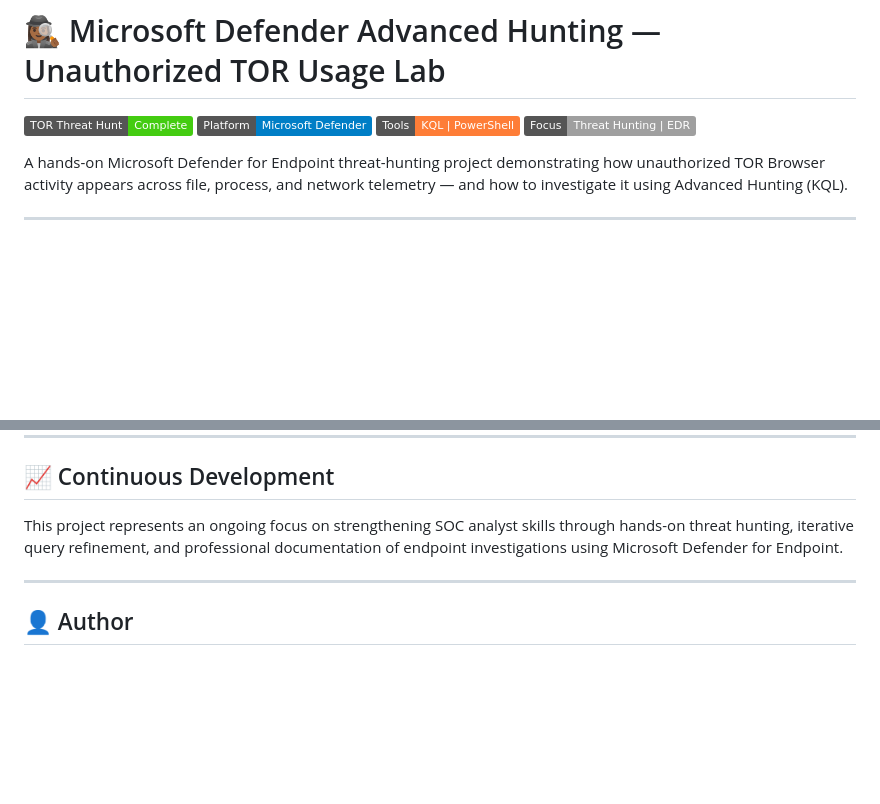
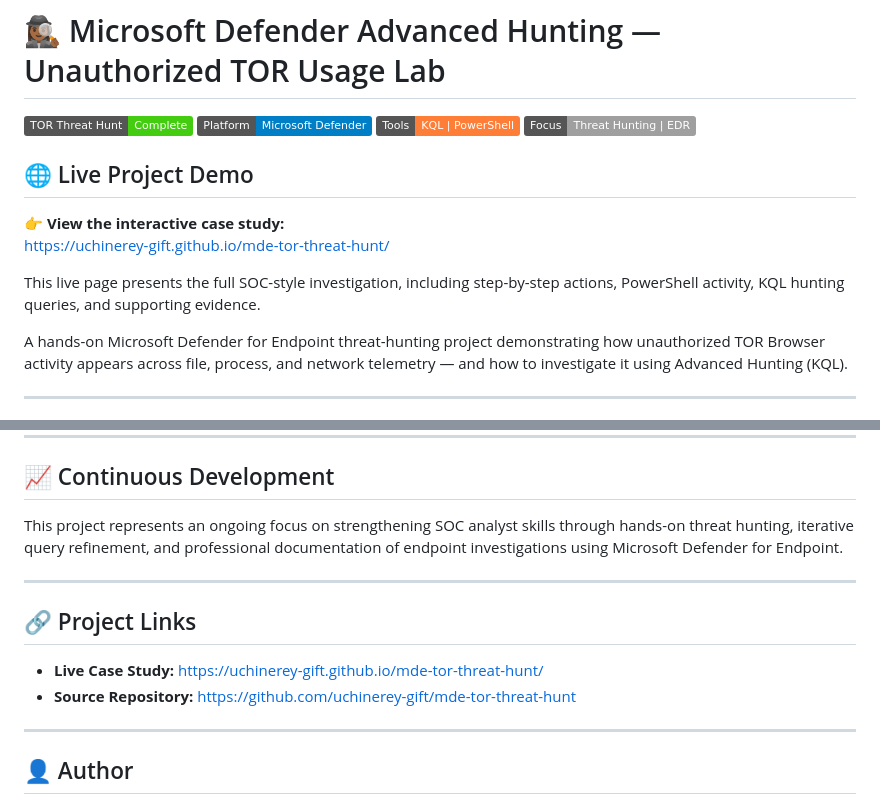
Before and after one commit to uchinerey-gift/mde-tor-threat-hunt, a Markdown page: README.md, 2 parts joined by grey strips. Rendered like a GitHub page; badges without logos; blank space fills up the shorter version.

Commit message:
Add live GitHub Pages demo link to README

```diff
--- a/README.md
+++ b/README.md
@@ -4,6 +4,14 @@
 ![Platform](https://img.shields.io/badge/Platform-Microsoft%20Defender-blue)
 ![Tools](https://img.shields.io/badge/Tools-KQL%20%7C%20PowerShell-orange)
 ![Focus](https://img.shields.io/badge/Focus-Threat%20Hunting%20%7C%20EDR-lightgrey)
+
+## 🌐 Live Project Demo
+
+👉 **View the interactive case study:**
+https://uchinerey-gift.github.io/mde-tor-threat-hunt/
+
+This live page presents the full SOC-style investigation, including step-by-step actions, PowerShell activity, KQL hunting queries, and supporting evidence.
+
 
 A hands-on Microsoft Defender for Endpoint threat-hunting project demonstrating how unauthorized TOR Browser activity appears across file, process, and network telemetry — and how to investigate it using Advanced Hunting (KQL).
 
@@ -97,6 +105,13 @@ This project represents an ongoing focus on strengthening SOC analyst skills thr
 
 ---
 
+## 🔗 Project Links
+
+- **Live Case Study:** https://uchinerey-gift.github.io/mde-tor-threat-hunt/
+- **Source Repository:** https://github.com/uchinerey-gift/mde-tor-threat-hunt
+
+---
+
 ## 👤 Author
 
 **Chinerey “Chi Chi” Ukwu**
```
